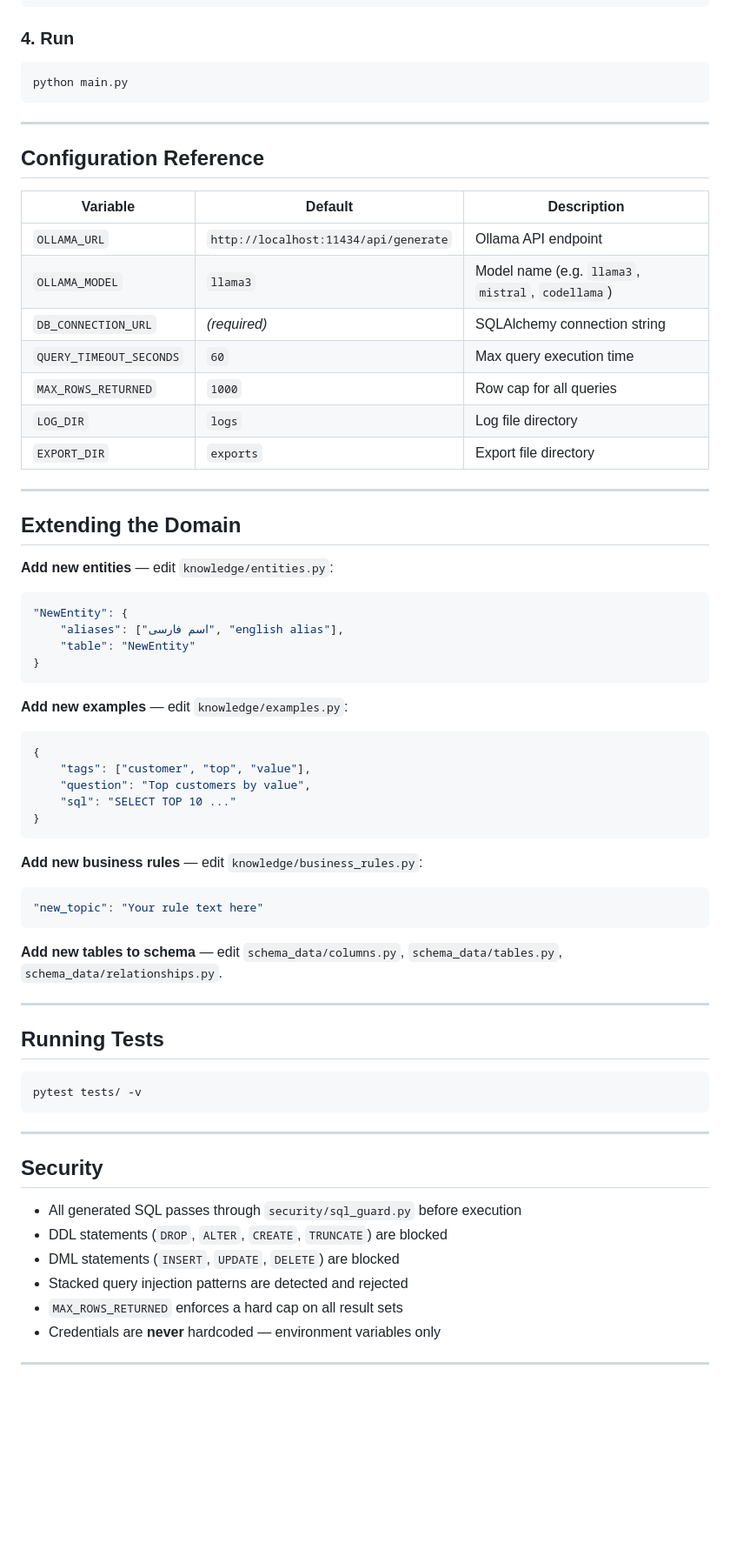
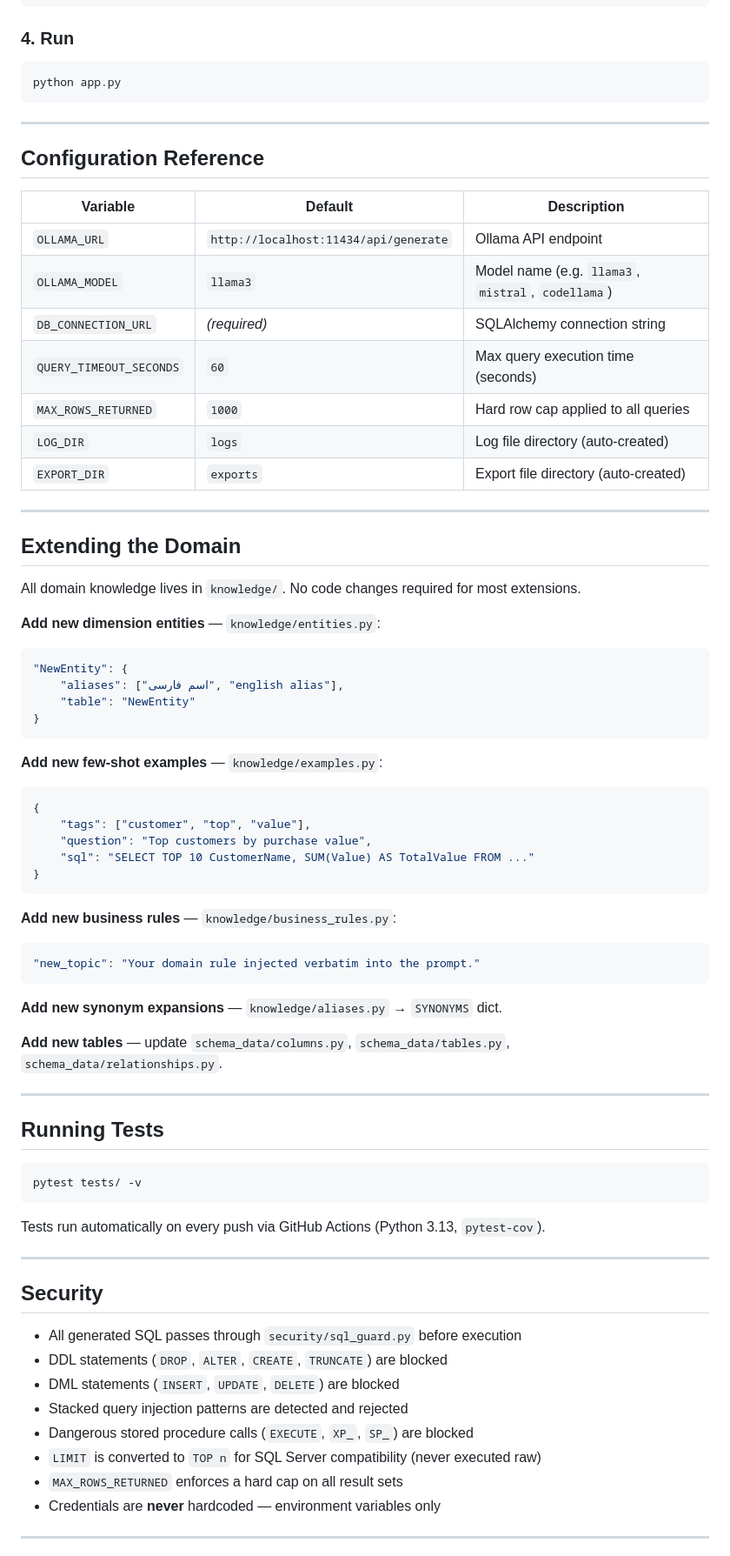
Before and after one commit to alisadeghiaghili/local-sql-agent, a Markdown page: README.md, the part around one of its changes. Shown at 87% size. Drawn GitHub-style; blank space fills up the shorter version.

````diff
--- a/README.md
+++ b/README.md
@@ -123,7 +128,7 @@ DB_CONNECTION_URL=mssql+pyodbc://user@server:1433/YourDB?driver=ODBC+Driver+17+f
 ### 4. Run
 
 ```bash
-python main.py
+python app.py
 ```
 
 ---
@@ -135,16 +140,18 @@ python main.py
 | `OLLAMA_URL` | `http://localhost:11434/api/generate` | Ollama API endpoint |
 | `OLLAMA_MODEL` | `llama3` | Model name (e.g. `llama3`, `mistral`, `codellama`) |
 | `DB_CONNECTION_URL` | *(required)* | SQLAlchemy connection string |
-| `QUERY_TIMEOUT_SECONDS` | `60` | Max query execution time |
-| `MAX_ROWS_RETURNED` | `1000` | Row cap for all queries |
-| `LOG_DIR` | `logs` | Log file directory |
-| `EXPORT_DIR` | `exports` | Export file directory |
+| `QUERY_TIMEOUT_SECONDS` | `60` | Max query execution time (seconds) |
+| `MAX_ROWS_RETURNED` | `1000` | Hard row cap applied to all queries |
+| `LOG_DIR` | `logs` | Log file directory (auto-created) |
+| `EXPORT_DIR` | `exports` | Export file directory (auto-created) |
 
 ---
 
 ## Extending the Domain
 
-**Add new entities** — edit `knowledge/entities.py`:
+All domain knowledge lives in `knowledge/`. No code changes required for most extensions.
+
+**Add new dimension entities** — `knowledge/entities.py`:
 ```python
 "NewEntity": {
     "aliases": ["اسم فارسی", "english alias"],
@@ -152,21 +159,23 @@ python main.py
 }
 ```
 
-**Add new examples** — edit `knowledge/examples.py`:
+**Add new few-shot examples** — `knowledge/examples.py`:
 ```python
 {
     "tags": ["customer", "top", "value"],
-    "question": "Top customers by value",
-    "sql": "SELECT TOP 10 ..."
+    "question": "Top customers by purchase value",
+    "sql": "SELECT TOP 10 CustomerName, SUM(Value) AS TotalValue FROM ..."
 }
 ```
 
-**Add new business rules** — edit `knowledge/business_rules.py`:
+**Add new business rules** — `knowledge/business_rules.py`:
 ```python
-"new_topic": "Your rule text here"
+"new_topic": "Your domain rule injected verbatim into the prompt."
 ```
 
-**Add new tables to schema** — edit `schema_data/columns.py`, `schema_data/tables.py`, `schema_data/relationships.py`.
+**Add new synonym expansions** — `knowledge/aliases.py` → `SYNONYMS` dict.
+
+**Add new tables** — update `schema_data/columns.py`, `schema_data/tables.py`, `schema_data/relationships.py`.
 
 ---
 
@@ -176,6 +185,8 @@ python main.py
 pytest tests/ -v
 ```
 
+Tests run automatically on every push via GitHub Actions (Python 3.13, `pytest-cov`).
+
 ---
 
 ## Security
@@ -184,6 +195,8 @@ pytest tests/ -v
 - DDL statements (`DROP`, `ALTER`, `CREATE`, `TRUNCATE`) are blocked
 - DML statements (`INSERT`, `UPDATE`, `DELETE`) are blocked
 - Stacked query injection patterns are detected and rejected
+- Dangerous stored procedure calls (`EXECUTE`, `XP_`, `SP_`) are blocked
+- `LIMIT` is converted to `TOP n` for SQL Server compatibility (never executed raw)
 - `MAX_ROWS_RETURNED` enforces a hard cap on all result sets
 - Credentials are **never** hardcoded — environment variables only
 
````
Also changed, not shown: other parts of README.md (+49 -44 lines), CHANGELOG.md (+61 -8 lines).
